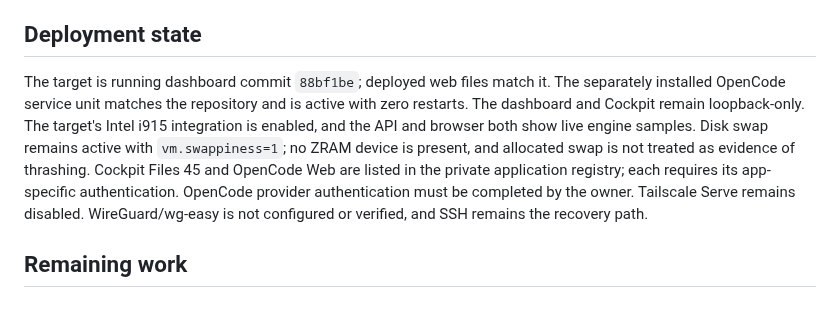
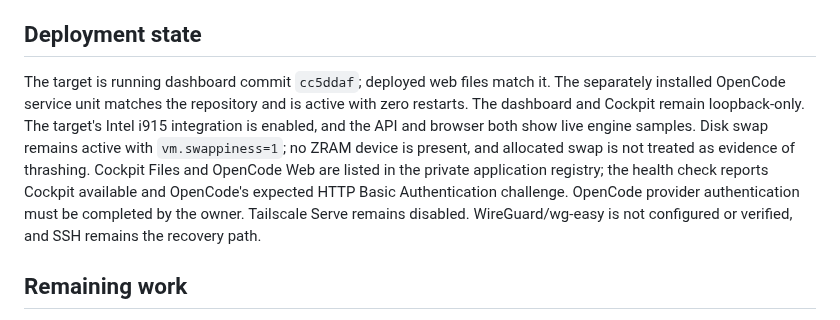
Before and after one commit to huou07/huou07-playground, a Markdown page: docs/STATUS.md, the part around one of its changes. Drawn GitHub-style.

Commit message:
Record live application health verification

```diff
--- a/docs/STATUS.md
+++ b/docs/STATUS.md
@@ -38,6 +38,6 @@ The reference calls for a compact, custom personal dashboard. The portal starts
 
 ## Deployment state
-The target is running dashboard commit `88bf1be`; deployed web files match it. The separately installed OpenCode service unit matches the repository and is active with zero restarts. The dashboard and Cockpit remain loopback-only. The target's Intel i915 integration is enabled, and the API and browser both show live engine samples. Disk swap remains active with `vm.swappiness=1`; no ZRAM device is present, and allocated swap is not treated as evidence of thrashing. Cockpit Files 45 and OpenCode Web are listed in the private application registry; each requires its app-specific authentication. OpenCode provider authentication must be completed by the owner. Tailscale Serve remains disabled. WireGuard/wg-easy is not configured or verified, and SSH remains the recovery path.
+The target is running dashboard commit `cc5ddaf`; deployed web files match it. The separately installed OpenCode service unit matches the repository and is active with zero restarts. The dashboard and Cockpit remain loopback-only. The target's Intel i915 integration is enabled, and the API and browser both show live engine samples. Disk swap remains active with `vm.swappiness=1`; no ZRAM device is present, and allocated swap is not treated as evidence of thrashing. Cockpit Files and OpenCode Web are listed in the private application registry; the health check reports Cockpit available and OpenCode's expected HTTP Basic Authentication challenge. OpenCode provider authentication must be completed by the owner. Tailscale Serve remains disabled. WireGuard/wg-easy is not configured or verified, and SSH remains the recovery path.
 
 ## Remaining work
 - Continue implementation in small verified units and scan staged files/history for secrets before each push.
```
Also changed, not shown: other parts of docs/STATUS.md (+1 -1 lines).
